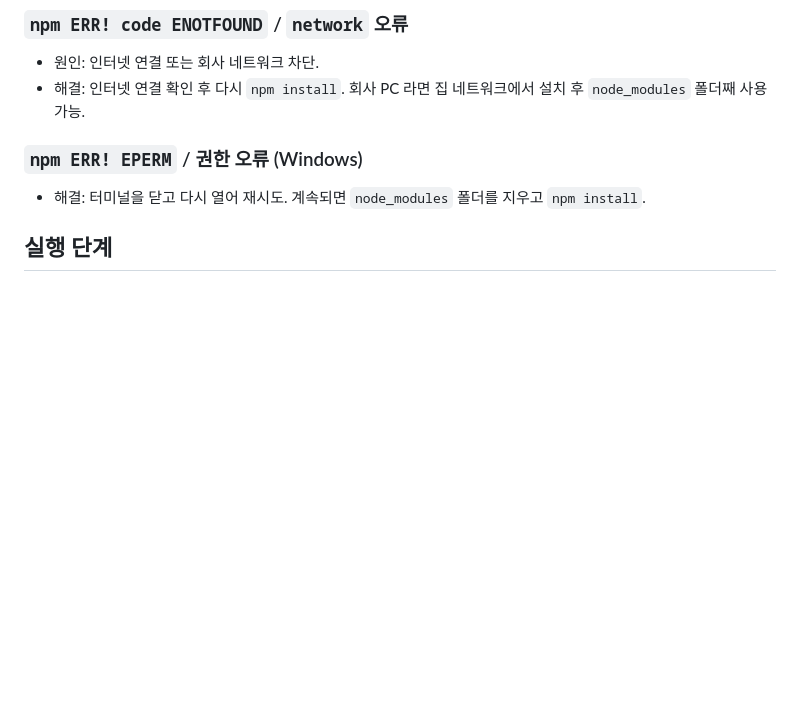
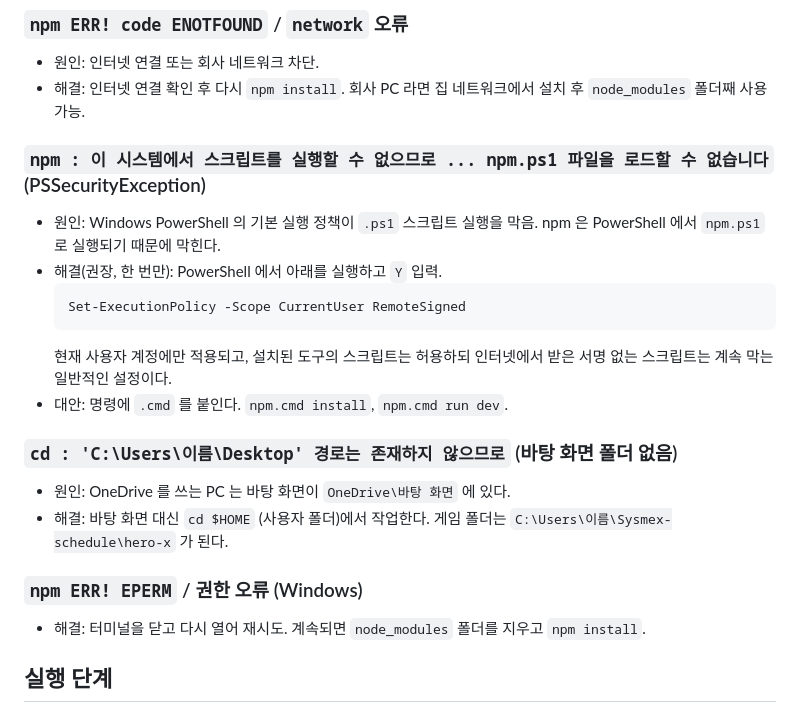
Before and after one commit to balhm12/Sysmex-schedule, a Markdown page: hero-x/TROUBLESHOOTING.md, the part around the change. Drawn GitHub-style; blank space fills up the shorter version.

````diff
--- a/hero-x/TROUBLESHOOTING.md
+++ b/hero-x/TROUBLESHOOTING.md
@@ -11,6 +11,19 @@
 ### `npm ERR! code ENOTFOUND` / `network` 오류
 - 원인: 인터넷 연결 또는 회사 네트워크 차단.
 - 해결: 인터넷 연결 확인 후 다시 `npm install`. 회사 PC 라면 집 네트워크에서 설치 후 `node_modules` 폴더째 사용 가능.
+
+### `npm : 이 시스템에서 스크립트를 실행할 수 없으므로 ... npm.ps1 파일을 로드할 수 없습니다` (PSSecurityException)
+- 원인: Windows PowerShell 의 기본 실행 정책이 `.ps1` 스크립트 실행을 막음. npm 은 PowerShell 에서 `npm.ps1` 로 실행되기 때문에 막힌다.
+- 해결(권장, 한 번만): PowerShell 에서 아래를 실행하고 `Y` 입력.
+  ```
+  Set-ExecutionPolicy -Scope CurrentUser RemoteSigned
+  ```
+  현재 사용자 계정에만 적용되고, 설치된 도구의 스크립트는 허용하되 인터넷에서 받은 서명 없는 스크립트는 계속 막는 일반적인 설정이다.
+- 대안: 명령에 `.cmd` 를 붙인다. `npm.cmd install`, `npm.cmd run dev`.
+
+### `cd : 'C:\Users\이름\Desktop' 경로는 존재하지 않으므로` (바탕 화면 폴더 없음)
+- 원인: OneDrive 를 쓰는 PC 는 바탕 화면이 `OneDrive\바탕 화면` 에 있다.
+- 해결: 바탕 화면 대신 `cd $HOME` (사용자 폴더)에서 작업한다. 게임 폴더는 `C:\Users\이름\Sysmex-schedule\hero-x` 가 된다.
 
 ### `npm ERR! EPERM` / 권한 오류 (Windows)
 - 해결: 터미널을 닫고 다시 열어 재시도. 계속되면 `node_modules` 폴더를 지우고 `npm install`.
````
Also changed, not shown: hero-x/README.md (+1 -0 lines).
